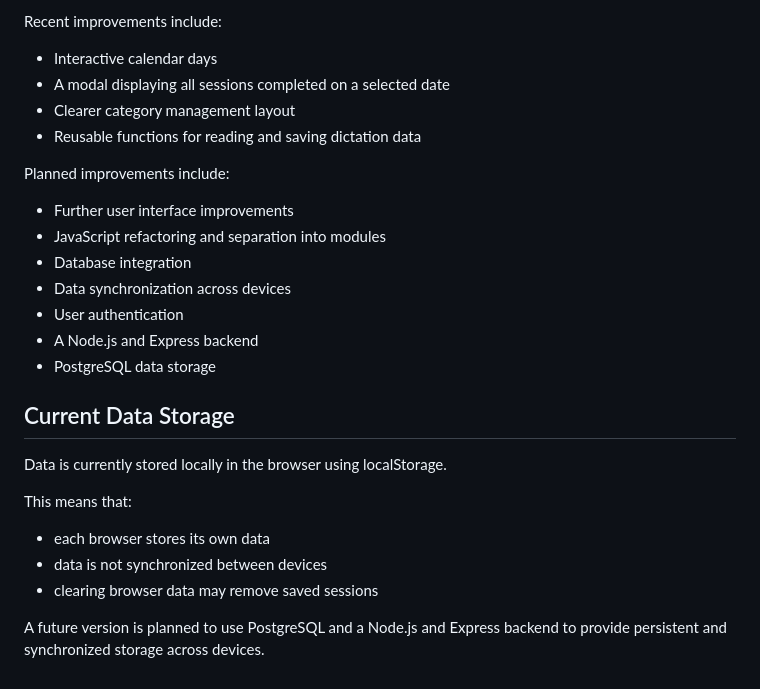
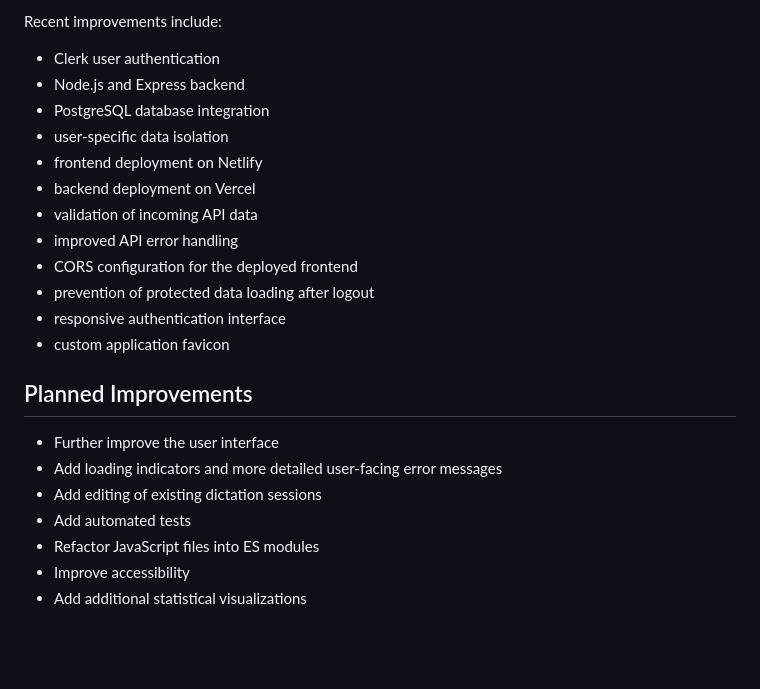
Before and after one commit to laurabaraldi98-lgtm/music-study-tracker, a Markdown page: README.md, the part around one of its changes. Drawn GitHub-style; blank space fills up the shorter version.

```diff
--- a/README.md
+++ b/README.md
@@ -53,29 +144,25 @@ The application currently includes the main features required for recording, org
 
 Recent improvements include:
 
-- Interactive calendar days
-- A modal displaying all sessions completed on a selected date
-- Clearer category management layout
-- Reusable functions for reading and saving dictation data
+- Clerk user authentication
+- Node.js and Express backend
+- PostgreSQL database integration
+- user-specific data isolation
+- frontend deployment on Netlify
+- backend deployment on Vercel
+- validation of incoming API data
+- improved API error handling
+- CORS configuration for the deployed frontend
+- prevention of protected data loading after logout
+- responsive authentication interface
+- custom application favicon
 
-Planned improvements include:
+## Planned Improvements
 
-- Further user interface improvements
-- JavaScript refactoring and separation into modules
-- Database integration
-- Data synchronization across devices
-- User authentication
-- A Node.js and Express backend
-- PostgreSQL data storage
-
-## Current Data Storage
-
-Data is currently stored locally in the browser using localStorage.
-
-This means that:
-
-- each browser stores its own data
-- data is not synchronized between devices
-- clearing browser data may remove saved sessions
-
-A future version is planned to use PostgreSQL and a Node.js and Express backend to provide persistent and synchronized storage across devices.
+- Further improve the user interface
+- Add loading indicators and more detailed user-facing error messages
+- Add editing of existing dictation sessions
+- Add automated tests
+- Refactor JavaScript files into ES modules
+- Improve accessibility
+- Add additional statistical visualizations
```
Also changed, not shown: other parts of README.md (+100 -9 lines).
